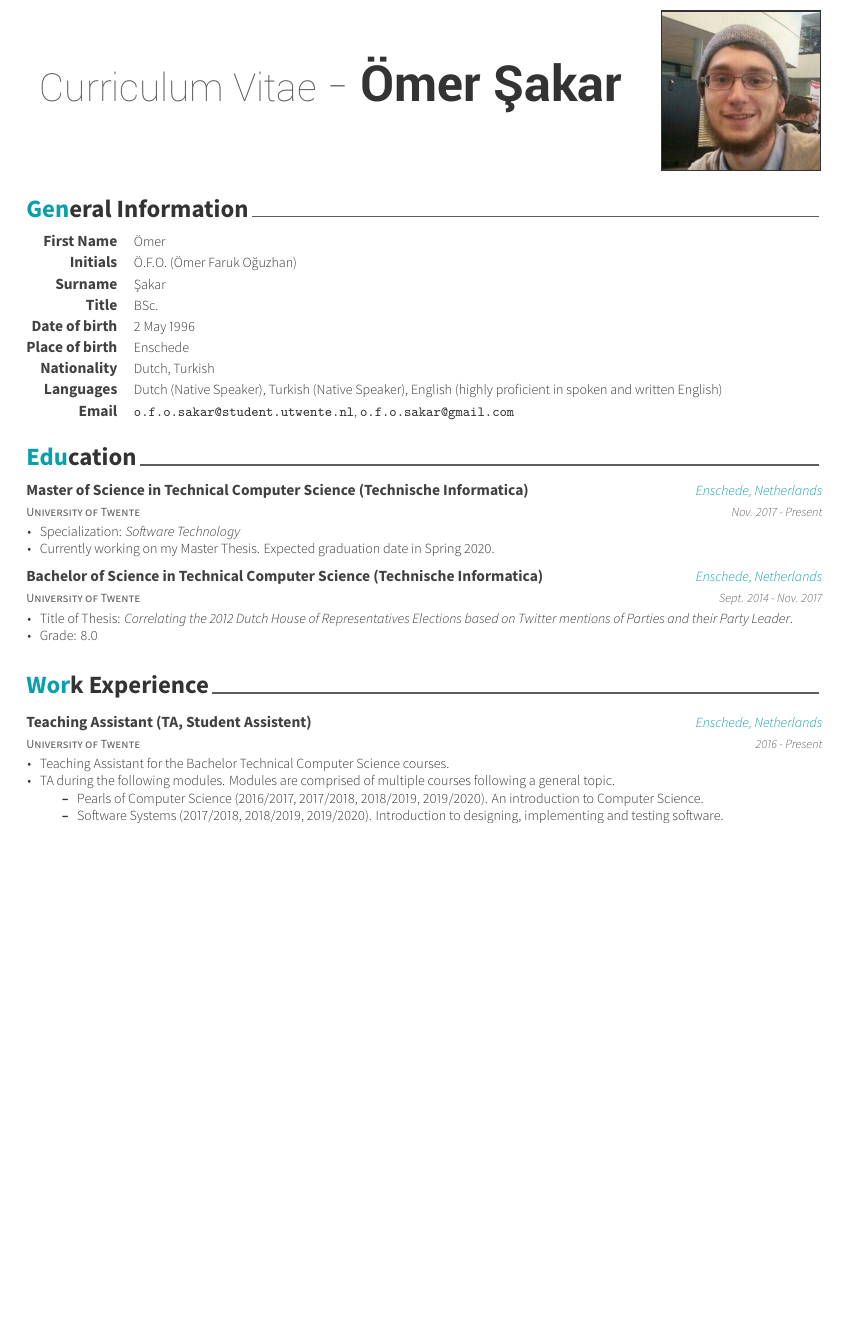
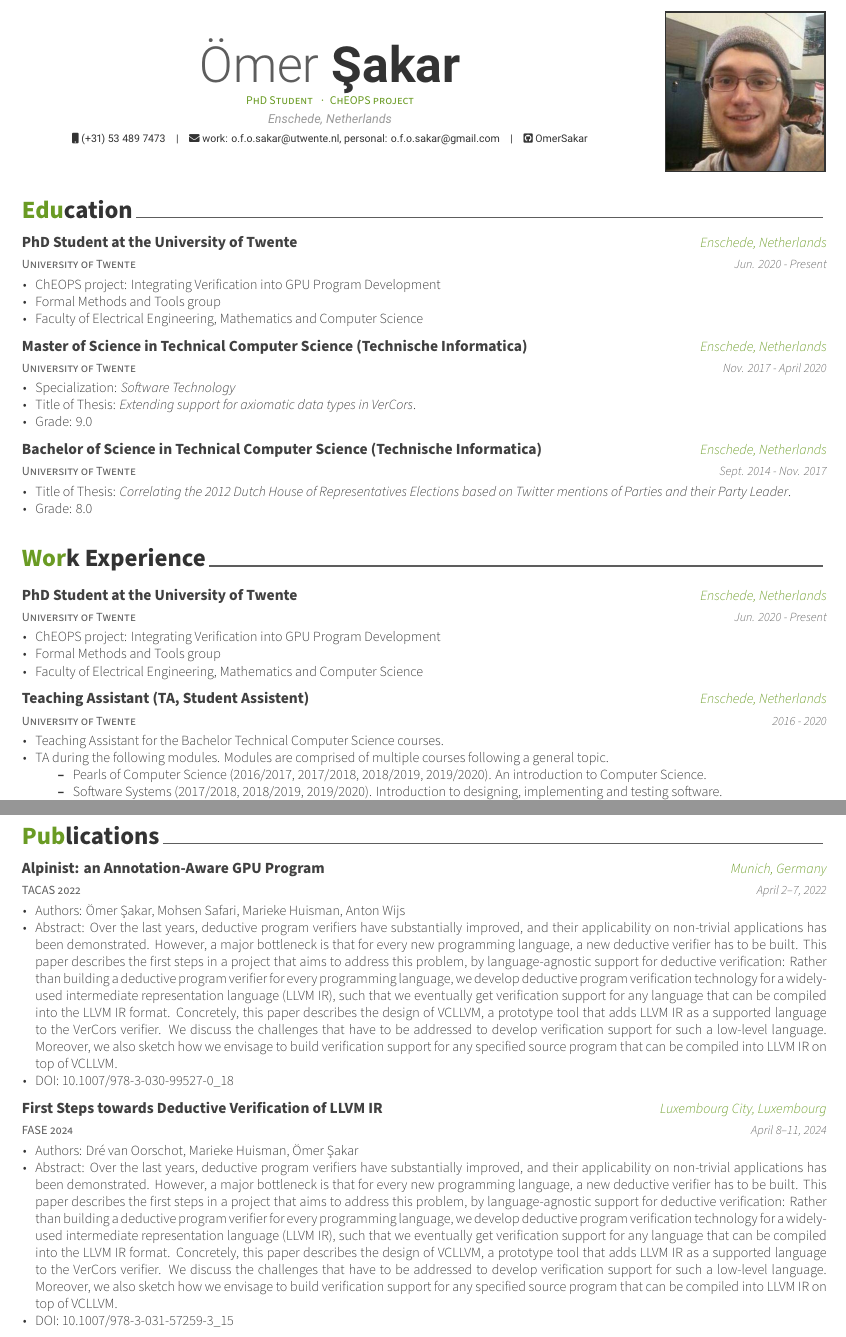
Before and after one commit to OmerSakar/OmerSakar.github.io, a LaTeX CV (pages/cv/cv.tex, which reads pages/cv/sections/education.tex, pages/cv/sections/experience.tex, pages/cv/sections/general.tex): part of page 1 of 2 before the commit and two parts of pages 1 and 3 of 3 after it, the two joined at a grey line, cut at the place of the change, the shorter picture padded with empty space. The pictures show the PDF file pages/cv/cv.pdf that the author committed with the source.

Commit message:
Updated CV

```diff
--- a/pages/cv/cv.tex
+++ b/pages/cv/cv.tex
@@ -52,9 +50,13 @@
 %	Comment any of the lines below if they are not required
 %-------------------------------------------------------------------------------
 % Available options: circle|rectangle,edge/noedge,left/right
-\photo[rectangle,edge,right]{photo.jpg}
-\name{{\Huge Curriculum Vitae} -}{\"Omer \c{S}akar}
+ \photo[rectangle,edge,right]{./photo.jpg}
+\name{\"Omer}{\c{S}akar}
+\position{PhD Student {\enskip\cdotp\enskip}ChEOPS project}
+\address{Enschede, Netherlands}
 
-%\quote{``Placed in between organizations and technology, I am committed and enthusiastic in what I do.
-%Driven by great challenges and learning opportunities, I look forward to combining technical
-%knowledge with interpersonal skills."}
+\mobile{(+31) 53 489 7473}
+\email{work: o.f.o.sakar@utwente.nl, personal: o.f.o.sakar@gmail.com}
+%\dateofbirth{January 1st, 1970}
+
+\github{OmerSakar}
--- a/pages/cv/sections/education.tex
+++ b/pages/cv/sections/education.tex
@@ -1,16 +1,32 @@
 \cvsection{Education}
 
 \begin{cventries}
+
+
+\cventry
+{University of Twente} % Degree
+{PhD Student at the University of Twente } % Institution
+{Enschede, Netherlands} % Location
+{Jun. 2020 - Present} % Date(s)
+{
+	\begin{cvitems} % Description(s) bullet points
+		\item \href{https://cheops.win.tue.nl}{ChEOPS project}: Integrating Verification into GPU Program Development
+		\item Formal Methods and Tools group
+		\item Faculty of Electrical Engineering, Mathematics and Computer Science
+	\end{cvitems}
+}
+
 
 \cventry
 {University of Twente} % Degree
 {Master of Science in Technical Computer Science (Technische Informatica)} % Institution
 {Enschede, Netherlands} % Location
-{Nov. 2017 - Present} % Date(s)
+{Nov. 2017 - April 2020} % Date(s)
 {
 	\begin{cvitems} % Description(s) bullet points
 		\item Specialization: \textit{Software Technology}
-		\item Currently working on my Master Thesis. Expected graduation date in Spring 2020.
+        \item {Title of Thesis: \textit{Extending support for axiomatic data types in VerCors}.}
+		\item Grade: 9.0
 	\end{cvitems}
 }
 
--- a/pages/cv/sections/experience.tex
+++ b/pages/cv/sections/experience.tex
@@ -1,12 +1,26 @@
 \cvsection{Work Experience}
 
 \begin{cventries}
+
+
+\cventry
+{University of Twente} % Degree
+{PhD Student at the University of Twente } % Institution
+{Enschede, Netherlands} % Location
+{Jun. 2020 - Present} % Date(s)
+{
+	\begin{cvitems} % Description(s) bullet points
+		\item \href{https://cheops.win.tue.nl}{ChEOPS project}: Integrating Verification into GPU Program Development
+		\item Formal Methods and Tools group
+		\item Faculty of Electrical Engineering, Mathematics and Computer Science
+	\end{cvitems}
+}
 
 \cventry
 {University of Twente} % Job title
 {Teaching Assistant (TA, Student Assistent)} % Organization
 {Enschede, Netherlands} % Location
-{2016 - Present} % Date(s)
+{2016 - 2020} % Date(s)
 {
 \begin{cvitems} % Description(s) of tasks/responsibilities
      	\item Teaching Assistant for the Bachelor Technical Computer Science courses.
--- a/pages/cv/sections/general.tex
+++ b/pages/cv/sections/general.tex
@@ -3,22 +3,9 @@
 
 \begin{cvskills}
 
-
-  \cvskill
-{First Name} % Category
-{\"Omer} % Skills
-
-  \cvskill
-{Initials} % Category
-{\"O.F.O. (\"Omer Faruk O\u{g}uzhan)} % Skills
-
-  \cvskill
-{Surname} % Category
-{\c{S}akar} % Skills
-
   \cvskill
 {Title} % Category
-{BSc.} % Skills
+{MSc.} % Skills
 
   \cvskill
 {Date of birth} % Category
@@ -36,9 +23,9 @@
 {Languages} % Category
 {Dutch (Native Speaker), Turkish (Native Speaker), English (highly proficient in spoken and written English)} % Skills
 
-  \cvskill
-{Email} % Category
-{\texttt{o.f.o.sakar@student.utwente.nl}, \texttt{o.f.o.sakar@gmail.com}} % Skills
+%  \cvskill
+%{Email} % Category
+%{\texttt{o.f.o.sakar@student.utwente.nl}, \texttt{o.f.o.sakar@gmail.com}} % Skills
 
 
 \end{cvskills}
--- /dev/null
+++ b/pages/cv/sections/publications.tex
@@ -0,0 +9,26 @@
+	{ Munich, Germany} % Location
+	{April 2–7, 2022} % Date(s)
+	{
+		\begin{cvitems} % Description(s) bullet points
+			\item Authors: \"Omer \c{S}akar, Mohsen Safari, Marieke Huisman, Anton Wijs
+			\item Abstract: Over the last years, deductive program verifiers have substantially improved, and their applicability on non-trivial applications has been demonstrated. However, a major bottleneck is that for every new programming language, a new deductive verifier has to be built. This paper describes the first steps in a project that aims to address this problem, by language-agnostic support for deductive verification: Rather than building a deductive program verifier for every programming language, we develop deductive program verification technology for a widely-used intermediate representation language (LLVM IR), such that we eventually get verification support for any language that can be compiled into the LLVM IR format. Concretely, this paper describes the design of VCLLVM, a prototype tool that adds LLVM IR as a supported language to the VerCors verifier. We discuss the challenges that have to be addressed to develop verification support for such a low-level language. Moreover, we also sketch how we envisage to build verification support for any specified source program that can be compiled into LLVM IR on top of VCLLVM.
+			\item DOI: \href{https://doi.org/10.1007/978-3-030-99527-0_18}{10.1007/978-3-030-99527-0\_18}
+\
+		\end{cvitems}
+	}
+
+		\cventry
+	{FASE 2024} % Degree
+	{First Steps towards Deductive Verification of LLVM IR} % Institution
+	{Luxembourg City, Luxembourg} % Location
+	{April 8–11, 2024} % Date(s)
+	{
+		\begin{cvitems} % Description(s) bullet points
+			\item Authors: Dré van Oorschot, Marieke Huisman, \"Omer \c{S}akar
+			\item Abstract: Over the last years, deductive program verifiers have substantially improved, and their applicability on non-trivial applications has been demonstrated. However, a major bottleneck is that for every new programming language, a new deductive verifier has to be built. This paper describes the first steps in a project that aims to address this problem, by language-agnostic support for deductive verification: Rather than building a deductive program verifier for every programming language, we develop deductive program verification technology for a widely-used intermediate representation language (LLVM IR), such that we eventually get verification support for any language that can be compiled into the LLVM IR format. Concretely, this paper describes the design of VCLLVM, a prototype tool that adds LLVM IR as a supported language to the VerCors verifier. We discuss the challenges that have to be addressed to develop verification support for such a low-level language. Moreover, we also sketch how we envisage to build verification support for any specified source program that can be compiled into LLVM IR on top of VCLLVM.
+			\item DOI: \href{https://doi.org/10.1007/978-3-031-57259-3_15}{10.1007/978-3-031-57259-3\_15}
+		\end{cvitems}
+	}
+
+
+\end{cventries}
```
Also changed, not shown: pages/cv/awesome-cv.cls (+141 -41 lines), pages/cv/cv.pdf, pages/cv/cv.tex (42 more changed lines), pages/cv/sections/publications.tex (8 more changed lines).
